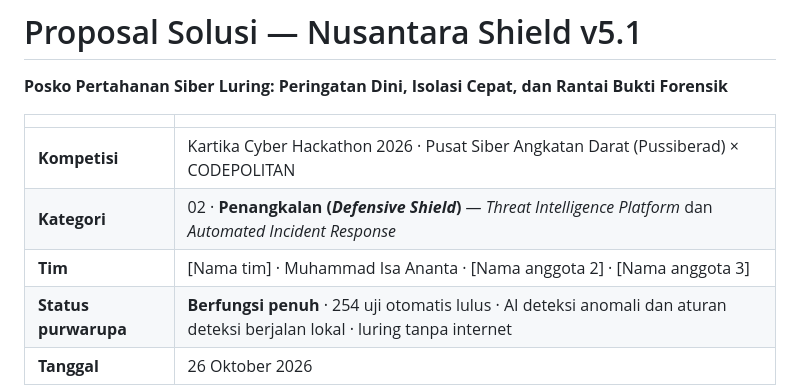
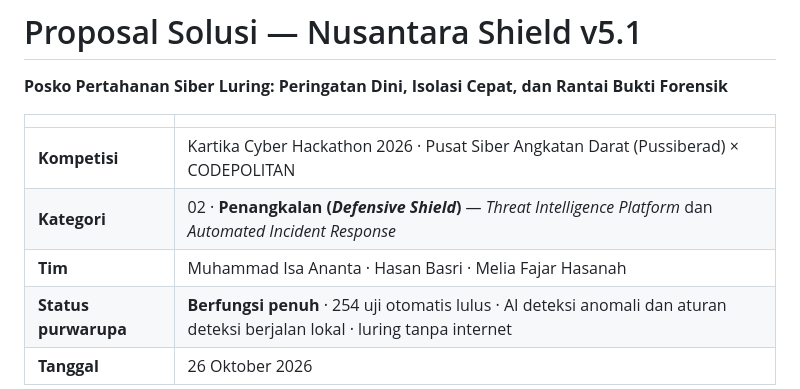
Before and after one commit to pisangsisir/Nusantara-Shield-v5.2, a Markdown page: docs/01-Proposal-Solusi-Nusantara-Shield.md, the part around the change. GitHub-like rendering.

```diff
--- a/docs/01-Proposal-Solusi-Nusantara-Shield.md
+++ b/docs/01-Proposal-Solusi-Nusantara-Shield.md
@@ -6,7 +6,7 @@
 | --- | --- |
 | **Kompetisi** | Kartika Cyber Hackathon 2026 · Pusat Siber Angkatan Darat (Pussiberad) × CODEPOLITAN |
 | **Kategori** | 02 · **Penangkalan (_Defensive Shield_)** — *Threat Intelligence Platform* dan *Automated Incident Response* |
-| **Tim** | [Nama tim] · Muhammad Isa Ananta · [Nama anggota 2] · [Nama anggota 3] |
+| **Tim** | Muhammad Isa Ananta · Hasan Basri · Melia Fajar Hasanah |
 | **Status purwarupa** | **Berfungsi penuh** · 254 uji otomatis lulus · AI deteksi anomali dan aturan deteksi berjalan lokal · luring tanpa internet |
 | **Tanggal** | 26 Oktober 2026 |
 
```
Also changed, not shown: CHANGELOG.md (+3 -0 lines).
